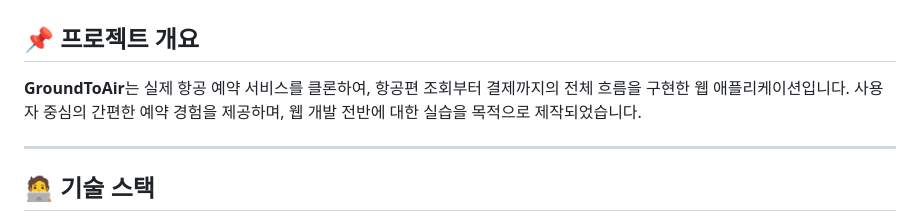
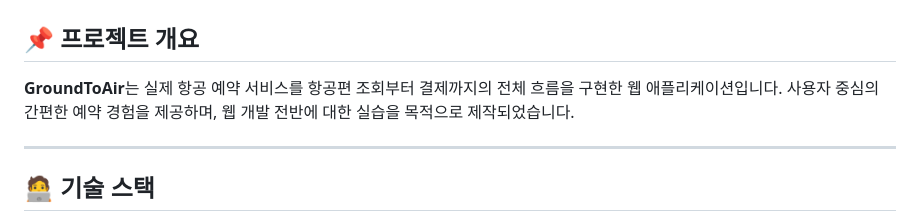
Before and after one commit to rkddn0301/GroundToAir, a Markdown page: README.md, the part around the change. Rendered like a GitHub page.

Commit message:
Update README.md
프로젝트 개요 수정

```diff
--- a/README.md
+++ b/README.md
@@ -1,7 +1,7 @@
 # 🚀 GroundToAir: 항공편 예약 시스템
 
 ## 📌 프로젝트 개요
-**GroundToAir**는 실제 항공 예약 서비스를 클론하여, 항공편 조회부터 결제까지의 전체 흐름을 구현한 웹 애플리케이션입니다. 사용자 중심의 간편한 예약 경험을 제공하며, 웹 개발 전반에 대한 실습을 목적으로 제작되었습니다.
+**GroundToAir**는 실제 항공 예약 서비스를 항공편 조회부터 결제까지의 전체 흐름을 구현한 웹 애플리케이션입니다. 사용자 중심의 간편한 예약 경험을 제공하며, 웹 개발 전반에 대한 실습을 목적으로 제작되었습니다.
 
 ---
 
```
